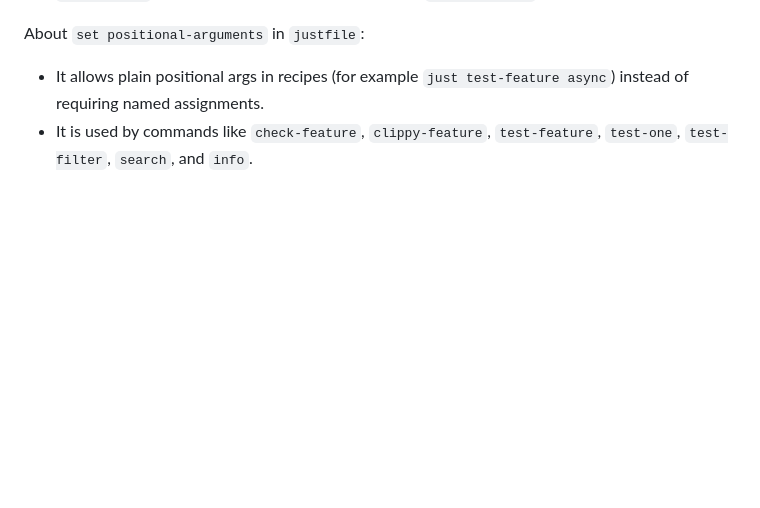
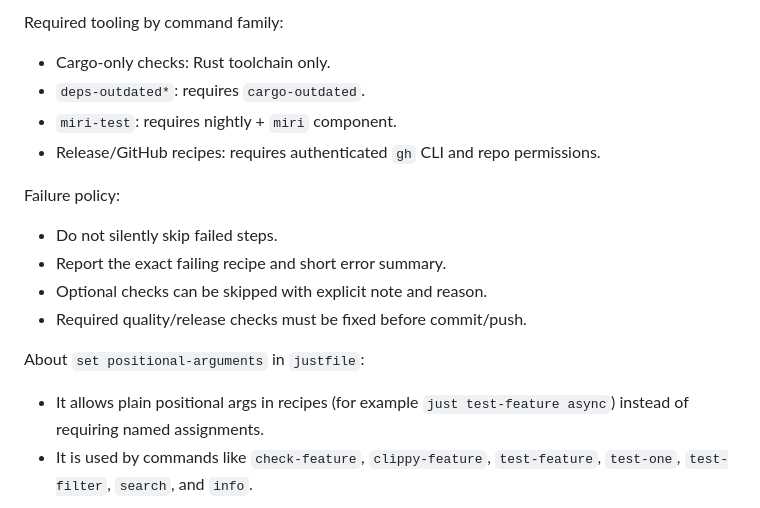
Before and after one commit to BlindMaster24/TeamTalkRust, a Markdown page: docs/dev.md, the part around one of its changes. GitHub-like rendering; blank space fills up the shorter version.

```diff
--- a/docs/dev.md
+++ b/docs/dev.md
@@ -150,3 +224,17 @@ Safety model for release commands:
+Required tooling by command family:
+
+- Cargo-only checks: Rust toolchain only.
+- `deps-outdated*`: requires `cargo-outdated`.
+- `miri-test`: requires nightly + `miri` component.
+- Release/GitHub recipes: requires authenticated `gh` CLI and repo permissions.
+
+Failure policy:
+
+- Do not silently skip failed steps.
+- Report the exact failing recipe and short error summary.
+- Optional checks can be skipped with explicit note and reason.
+- Required quality/release checks must be fixed before commit/push.
+
 About `set positional-arguments` in `justfile`:
 
 - It allows plain positional args in recipes (for example `just test-feature async`)
```
Also changed, not shown: other parts of docs/dev.md (+74 -0 lines).
